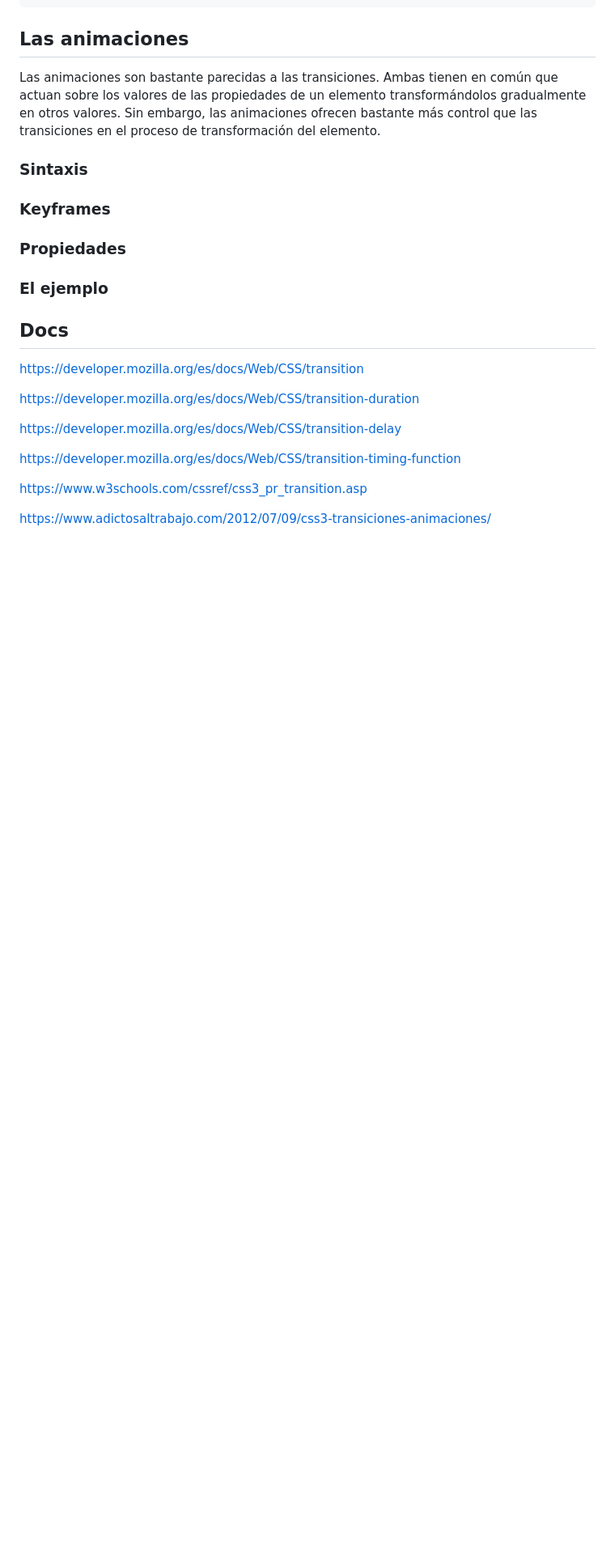
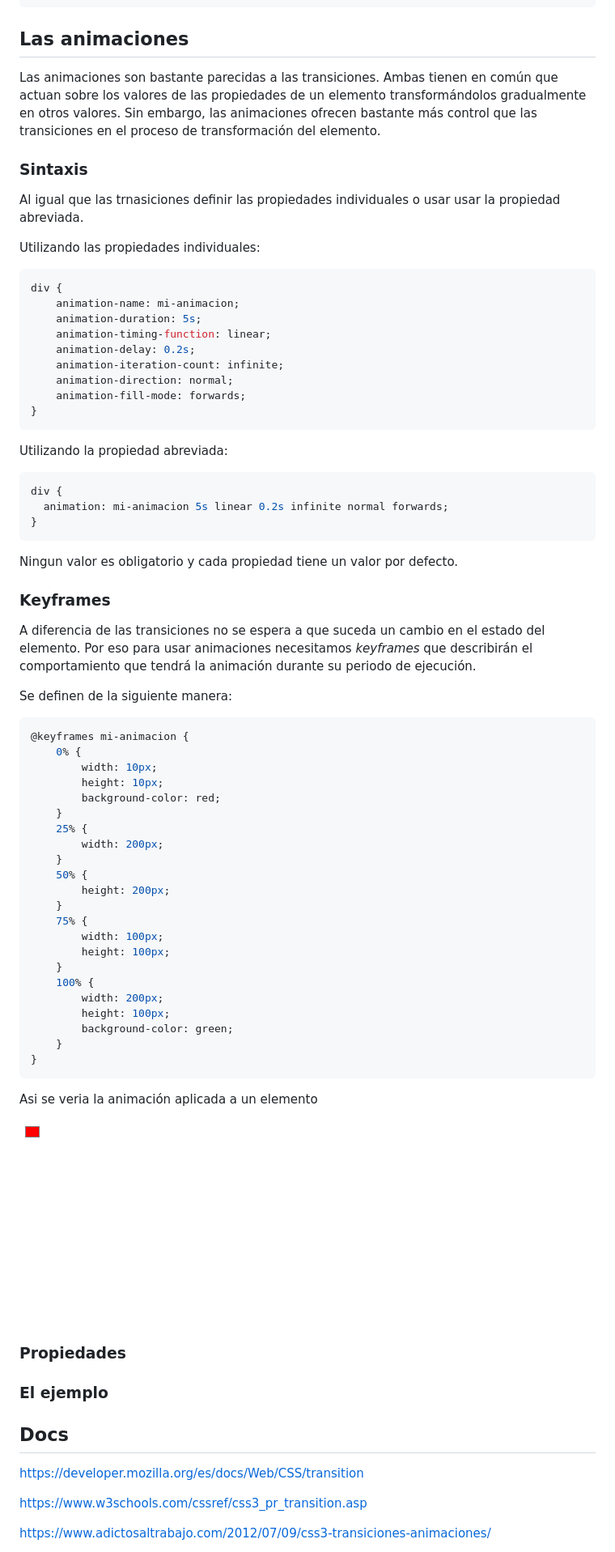
Before and after one commit to uqbar-project/css-12-transiciones-y-animaciones, a Markdown page: README.md, the part around the change printed below. Shown: that part at 81% size. Drawn GitHub-style; pictures changed too: images/ejemplo-keyframes.gif (added); blank space fills up the shorter version.

````diff
--- a/README.md
+++ b/README.md
@@ -258,7 +280,65 @@ Las animaciones son bastante parecidas a las transiciones. Ambas tienen en comú
 
 ### Sintaxis
 
+Al igual que las trnasiciones definir las propiedades individuales o usar usar la propiedad abreviada.
+
+Utilizando las propiedades individuales:
+```css
+div {
+    animation-name: mi-animacion;
+    animation-duration: 5s;
+    animation-timing-function: linear;
+    animation-delay: 0.2s;
+    animation-iteration-count: infinite;
+    animation-direction: normal;
+    animation-fill-mode: forwards;
+}
+```
+
+Utilizando la propiedad abreviada:
+```css
+div {
+  animation: mi-animacion 5s linear 0.2s infinite normal forwards;
+}
+```
+
+Ningun valor es obligatorio y cada propiedad tiene un valor por defecto.
+
 ### Keyframes
+
+A diferencia de las transiciones no se espera a que suceda un cambio en el estado del elemento. Por eso para usar animaciones necesitamos *keyframes* que describirán el comportamiento que tendrá la animación durante su periodo de ejecución.
+
+Se definen de la siguiente manera:
+
+```css
+@keyframes mi-animacion {
+	0% {
+        width: 10px;
+        height: 10px;
+        background-color: red;
+	}
+	25% {
+		width: 200px;
+	}
+	50% {
+		height: 200px;
+	}
+	75% {
+		width: 100px;
+        height: 100px;
+	}
+	100% {
+        width: 200px;
+        height: 100px;
+        background-color: green;
+    }
+}
+```
+
+Asi se veria la animación aplicada a un elemento
+
+![ejemplo timing function](./images/ejemplo-keyframes.gif)
+
 
 ### Propiedades
 
@@ -268,12 +348,6 @@ Las animaciones son bastante parecidas a las transiciones. Ambas tienen en comú
 ## Docs
 https://developer.mozilla.org/es/docs/Web/CSS/transition
 
-https://developer.mozilla.org/es/docs/Web/CSS/transition-duration
-
-https://developer.mozilla.org/es/docs/Web/CSS/transition-delay
-
-https://developer.mozilla.org/es/docs/Web/CSS/transition-timing-function
-
 https://www.w3schools.com/cssref/css3_pr_transition.asp
 
 
````
Also changed, not shown: other parts of README.md (+35 -1 lines), images/ejemplo-timing-firefox.png (added), 3 other files.
